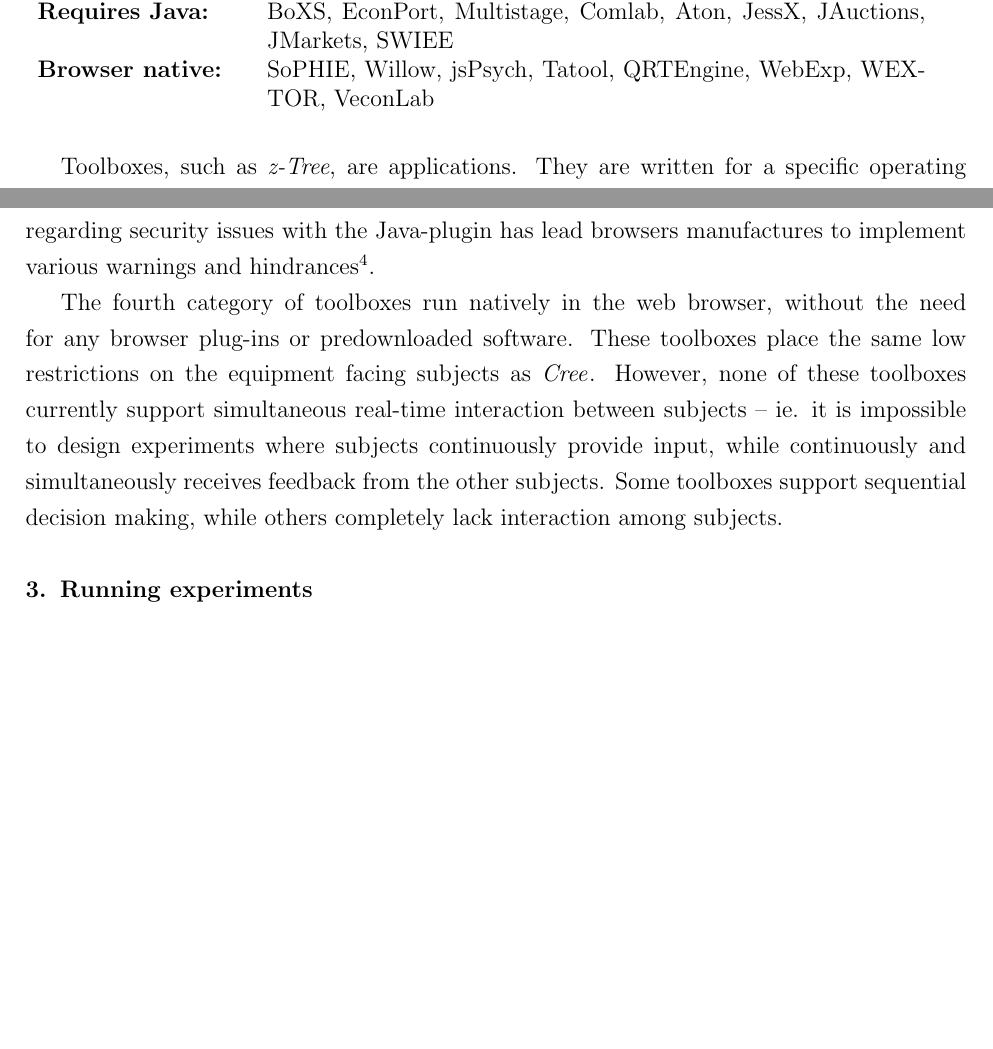
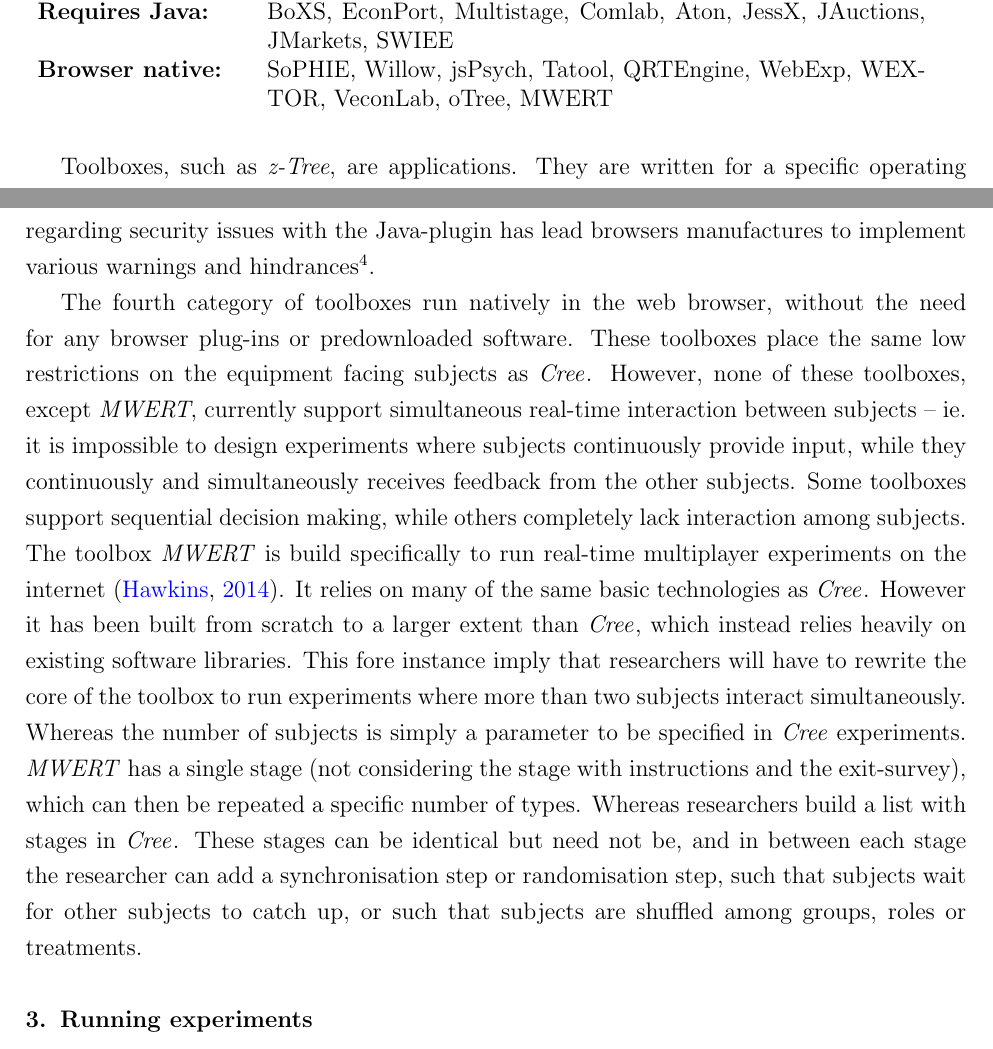
Before and after one commit to jsekamane/Cree-Paper, a LaTeX paper (Latex/paper.tex): two parts of pages 3 and 4 of 17, joined at a grey line, cut so that both start at the same text, the shorter picture padded with empty space. Compiled offline with pdfLaTeX.

Commit message:
Paper: Alternatives section. Add toolboxes
Added oTree and MWERT. And provided comparisons with MWERT.

```diff
--- a/Latex/paper.tex
+++ b/Latex/paper.tex
@@ -80,7 +80,7 @@
 {\bf Application:} & z-Tree, E-Prime, ESI/ICES Software \\
 {\bf Requires Python:} & UAA-PEET \\
 {\bf Requires Java:} & BoXS, EconPort, Multistage, Comlab, Aton, JessX, JAuctions, JMarkets, SWIEE \\
-{\bf Browser native:} & SoPHIE, Willow, jsPsych, Tatool, QRTEngine, WebExp, WEXTOR, VeconLab \\
+{\bf Browser native:} & SoPHIE, Willow, jsPsych, Tatool, QRTEngine, WebExp, WEXTOR, VeconLab, oTree, MWERT \\
 \end{tabular}
 \end{table}
 
@@ -96,8 +96,7 @@
 
 \footnotetext[4]{Eg. due to security concerns by default the Java-plugin is disabled in Google Chrome version 42 (released April 2015). Source: \url{https://www.java.com/en/download/faq/chrome.xml}.}
 
-The fourth category of toolboxes run natively in the web browser, without the need for any browser plug-ins or predownloaded software. These toolboxes place the same low restrictions on the equipment facing subjects as \Cree. However, none of these toolboxes currently support simultaneous real-time interaction between subjects -- ie. it is impossible to design experiments where subjects continuously provide input, while continuously and simultaneously receives feedback from the other subjects. Some toolboxes support sequential decision making, while others completely lack interaction among subjects.
-
+The fourth category of toolboxes run natively in the web browser, without the need for any browser plug-ins or predownloaded software. These toolboxes place the same low restrictions on the equipment facing subjects as \Cree. However, none of these toolboxes, except \emph{MWERT}, currently support simultaneous real-time interaction between subjects -- ie. it is impossible to design experiments where subjects continuously provide input, while they continuously and simultaneously receives feedback from the other subjects. Some toolboxes support sequential decision making, while others completely lack interaction among subjects. The toolbox \emph{MWERT} is build specifically to run real-time multiplayer experiments on the internet \citep{Hawkins_2014}. It relies on many of the same basic technologies as \Cree. However it has been built from scratch to a larger extent than \Cree, which instead relies heavily on existing software libraries. This fore instance imply that researchers will have to rewrite the core of the toolbox to run experiments where more than two subjects interact simultaneously. Whereas the number of subjects is simply a parameter to be specified in \Cree experiments. \emph{MWERT} has a single stage (not considering the stage with instructions and the exit-survey), which can then be repeated a specific number of types. Whereas researchers build a list with stages in \Cree. These stages can be identical but need not be, and in between each stage the researcher can add a synchronisation step or randomisation step, such that subjects wait for other subjects to catch up, or such that subjects are shuffled among groups, roles or treatments.
 
 \section{Running experiments}
 \label{S:Running}
```
Also changed, not shown: Latex/paper.tex (2 more changed lines).
